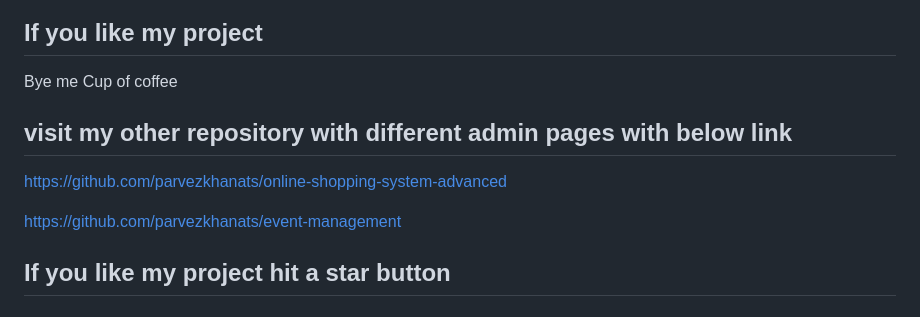
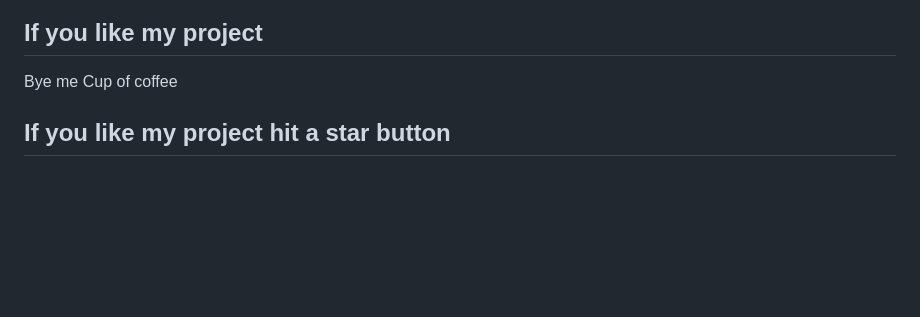
Before and after one commit to codesayanpalcoder/e-commerece-website, a Markdown page: README.md, the part around the change printed below. Drawn GitHub-style; blank space fills up the shorter version.

```diff
--- a/README.md
+++ b/README.md
@@ -95,10 +95,7 @@
 Bye me Cup of coffee
 
 
-## visit my other repository with different admin pages with below link
-https://github.com/parvezkhanats/online-shopping-system-advanced
 
-https://github.com/parvezkhanats/event-management
 
 ##  If you like my project hit a star button
 
```
Also changed, not shown: other parts of README.md (+2 -2 lines).
